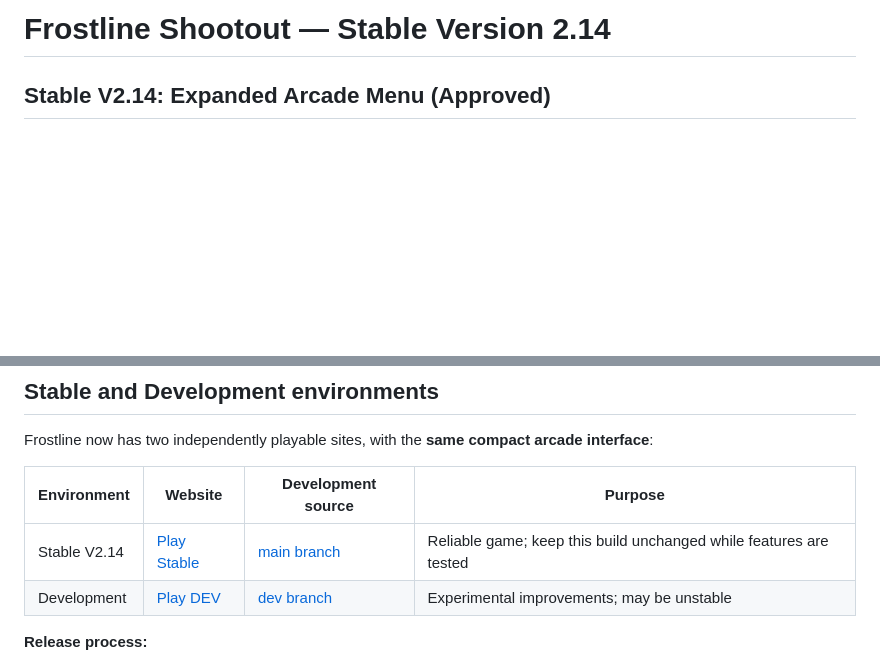
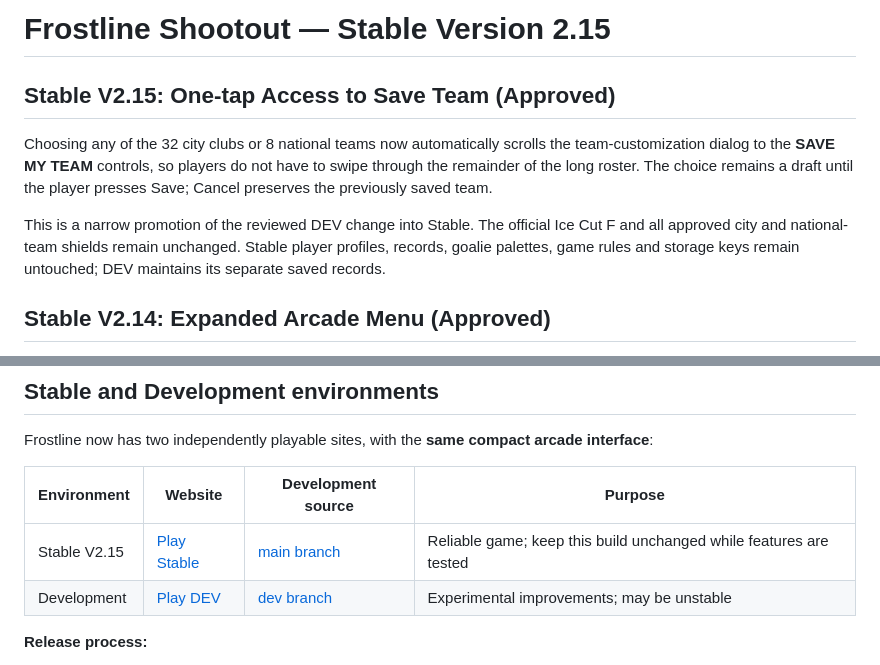
Before and after one commit to wrestlinggm27/frostline-shootout, a Markdown page: README.md, 2 parts joined by grey strips. Rendered like a GitHub page; blank space fills up the shorter version.

Commit message:
Document Stable V2.15 approved auto-scroll to Save My Team

```diff
--- a/README.md
+++ b/README.md
@@ -1,4 +1,10 @@
-# Frostline Shootout — Stable Version 2.14
+# Frostline Shootout — Stable Version 2.15
+
+## Stable V2.15: One-tap Access to Save Team (Approved)
+
+Choosing any of the 32 city clubs or 8 national teams now automatically scrolls the team-customization dialog to the **SAVE MY TEAM** controls, so players do not have to swipe through the remainder of the long roster. The choice remains a draft until the player presses Save; Cancel preserves the previously saved team.
+
+This is a narrow promotion of the reviewed DEV change into Stable. The official Ice Cut F and all approved city and national-team shields remain unchanged. Stable player profiles, records, goalie palettes, game rules and storage keys remain untouched; DEV maintains its separate saved records.
 
 ## Stable V2.14: Expanded Arcade Menu (Approved)
 
@@ -34,7 +40,7 @@ Frostline now has two independently playable sites, with the **same compact arca
 
 | Environment | Website | Development source | Purpose |
 |---|---|---|---|
-| Stable V2.14 | [Play Stable](https://wrestlinggm27.github.io/frostline-shootout/) | [main branch](https://github.com/wrestlinggm27/frostline-shootout/tree/main) | Reliable game; keep this build unchanged while features are tested |
+| Stable V2.15 | [Play Stable](https://wrestlinggm27.github.io/frostline-shootout/) | [main branch](https://github.com/wrestlinggm27/frostline-shootout/tree/main) | Reliable game; keep this build unchanged while features are tested |
 | Development | [Play DEV](https://wrestlinggm27.github.io/frostline-shootout/dev/) | [dev branch](https://github.com/wrestlinggm27/frostline-shootout/tree/dev) | Experimental improvements; may be unstable |
 
 **Release process:**
```
